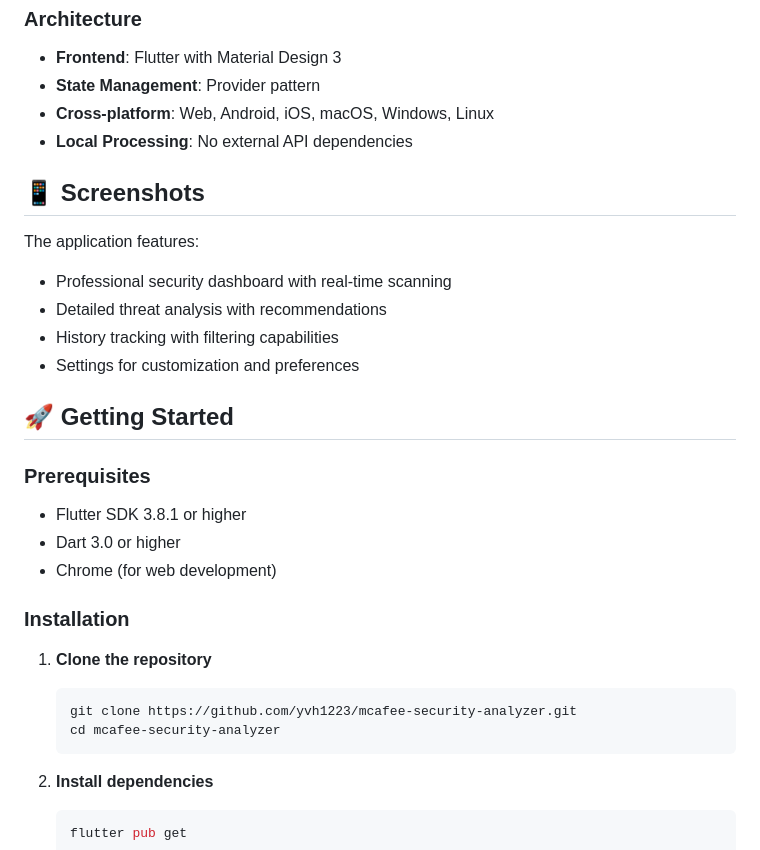
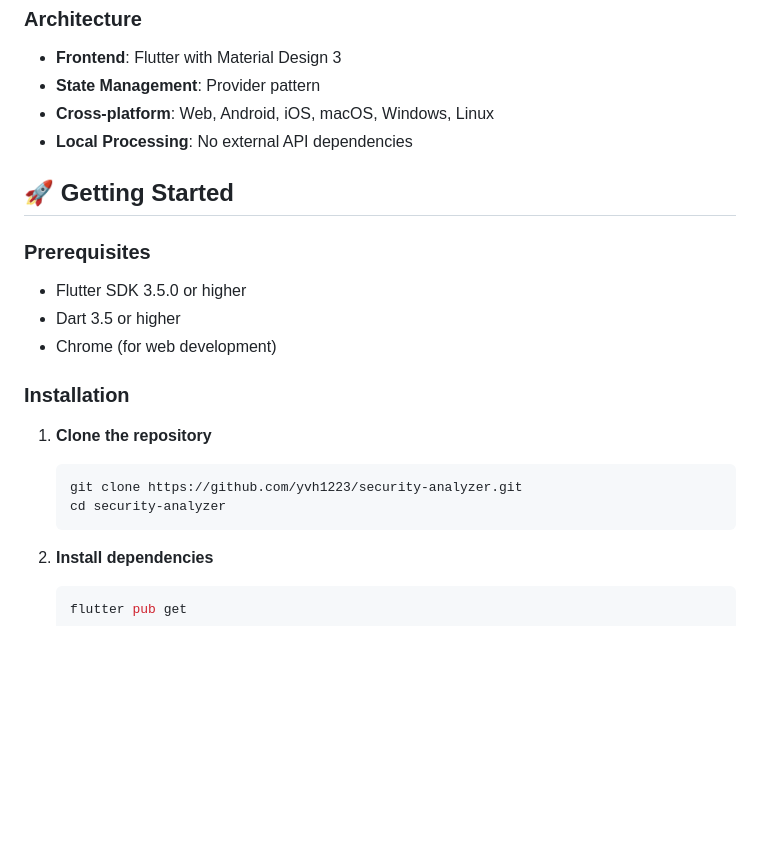
Before and after one commit to yvh1223/security-analyzer, a Markdown page: README.md, the part around the change printed below. Rendered like a GitHub page; blank space fills up the shorter version.

````diff
--- a/README.md
+++ b/README.md
@@ -49,27 +85,19 @@ This application demonstrates expertise in:
 - **Cross-platform**: Web, Android, iOS, macOS, Windows, Linux
 - **Local Processing**: No external API dependencies
 
-## 📱 Screenshots
-
-The application features:
-- Professional security dashboard with real-time scanning
-- Detailed threat analysis with recommendations
-- History tracking with filtering capabilities
-- Settings for customization and preferences
-
 ## 🚀 Getting Started
 
 ### Prerequisites
-- Flutter SDK 3.8.1 or higher
-- Dart 3.0 or higher
+- Flutter SDK 3.5.0 or higher
+- Dart 3.5 or higher
 - Chrome (for web development)
 
 ### Installation
 
 1. **Clone the repository**
    ```bash
-   git clone https://github.com/yvh1223/mcafee-security-analyzer.git
-   cd mcafee-security-analyzer
+   git clone https://github.com/yvh1223/security-analyzer.git
+   cd security-analyzer
    ```
 
 2. **Install dependencies**
````
Also changed, not shown: other parts of README.md (+67 -12 lines), DEMO.md (added, +90 -0 lines).
